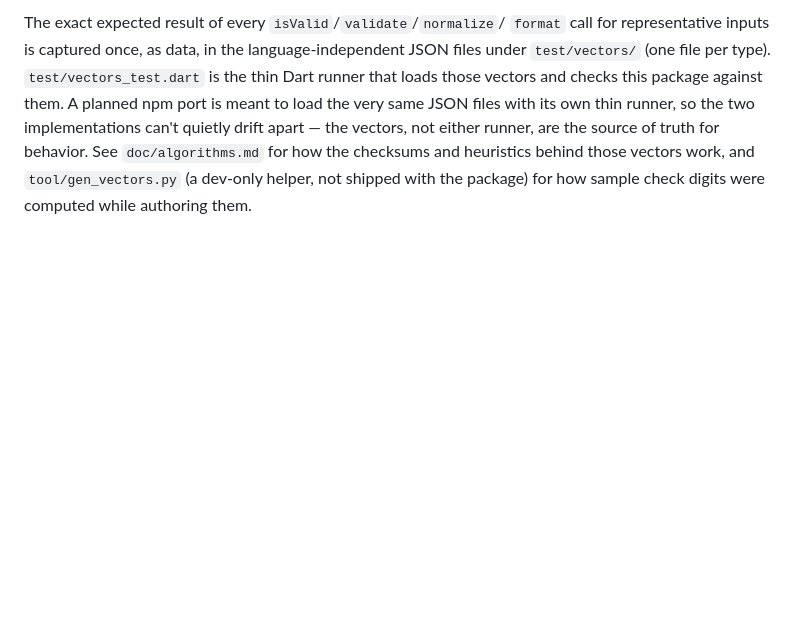
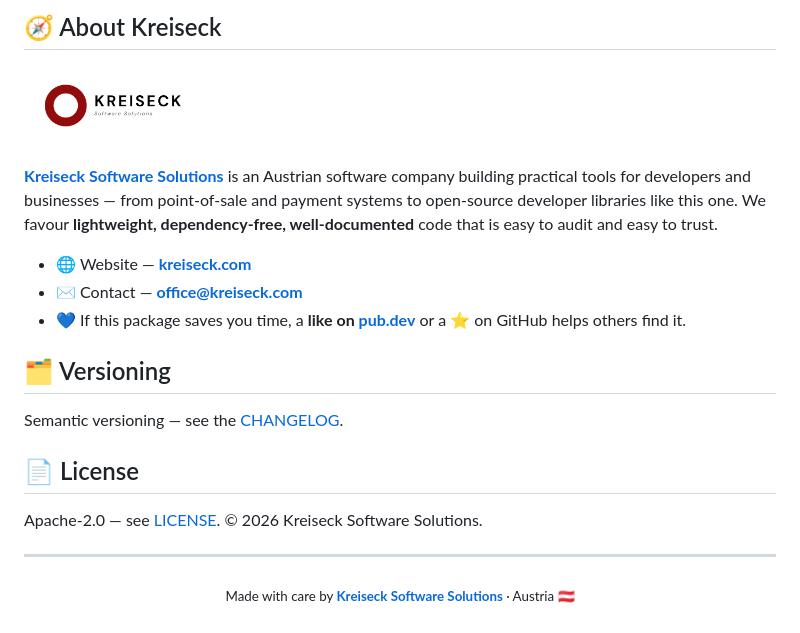
Before and after one commit to kreiseck-at/kreiseck_validator, a Markdown page: README.md, the part around one of its changes. Rendered like a GitHub page; pictures changed too: doc/kreiseck_logo.png (added); blank space fills up the shorter version.

```diff
--- a/README.md
+++ b/README.md
@@ -109,13 +163,29 @@ hand-written in `lib/`. It is licensed under **Apache-2.0** (see
 
-The exact expected result of every `isValid`/`validate`/`normalize`/
-`format` call for representative inputs is captured once, as data, in
-the language-independent JSON files under `test/vectors/` (one file
-per type). `test/vectors_test.dart` is the thin Dart runner that loads
-those vectors and checks this package against them. A planned npm
-port is meant to load the very same JSON files with its own thin
-runner, so the two implementations can't quietly drift apart — the
-vectors, not either runner, are the source of truth for behavior.
-See `doc/algorithms.md` for how the checksums and heuristics behind
-those vectors work, and `tool/gen_vectors.py` (a dev-only helper, not
-shipped with the package) for how sample check digits were computed
-while authoring them.
+## 🧭 About Kreiseck
+
+<p>
+  <a href="https://kreiseck.com"><img src="doc/kreiseck_logo.png" alt="Kreiseck Software Solutions" width="180"></a>
+</p>
+
+**[Kreiseck Software Solutions](https://kreiseck.com)** is an Austrian software company
+building practical tools for developers and businesses — from point-of-sale and payment
+systems to open-source developer libraries like this one. We favour **lightweight,
+dependency-free, well-documented** code that is easy to audit and easy to trust.
+
+- 🌐 Website — **[kreiseck.com](https://kreiseck.com)**
+- ✉️ Contact — **[office@kreiseck.com](mailto:office@kreiseck.com)**
+- 💙 If this package saves you time, a **like on [pub.dev](https://pub.dev/packages/input_validator)** or a ⭐ on GitHub helps others find it.
+
+## 🗂️ Versioning
+
+Semantic versioning — see the [CHANGELOG](CHANGELOG.md).
+
+## 📄 License
+
+Apache-2.0 — see [LICENSE](LICENSE). © 2026 Kreiseck Software Solutions.
+
+---
+
+<p align="center">
+  <sub>Made with care by <a href="https://kreiseck.com"><b>Kreiseck Software Solutions</b></a> · Austria 🇦🇹</sub>
+</p>
```
Also changed, not shown: other parts of README.md (+103 -49 lines), 2 other files.
